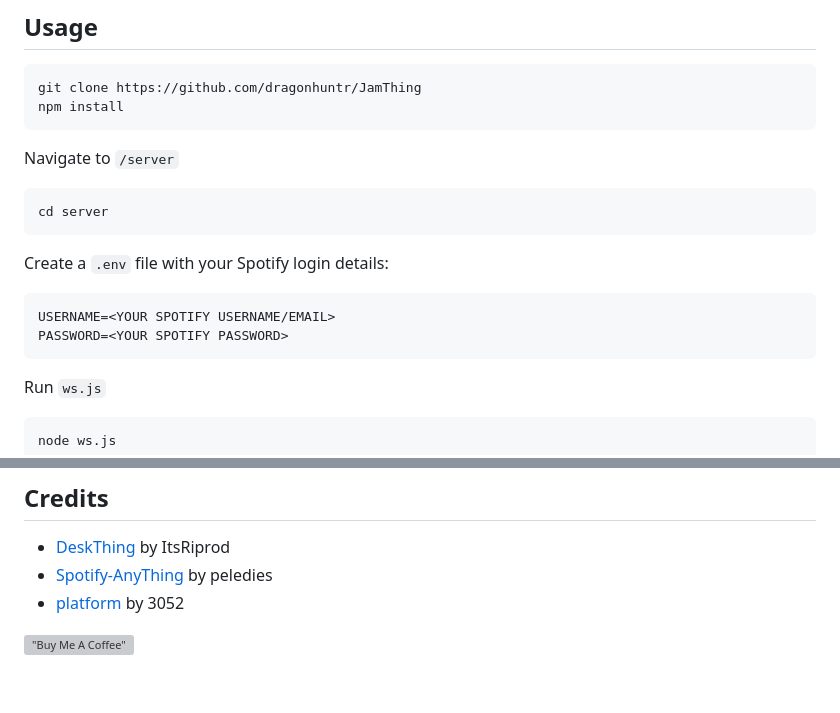
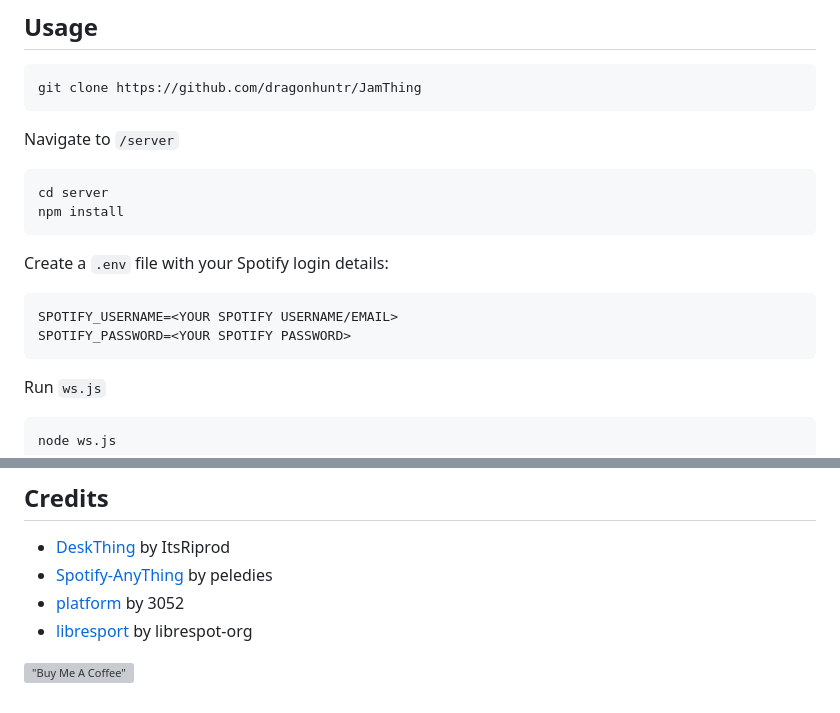
Before and after one commit to dragonhuntr/JamThing, a Markdown page: README.md, 2 parts joined by grey strips. Rendered like a GitHub page; grey boxes are pictures that could not be loaded.

Commit message:
update readme for updated env

````diff
--- a/README.md
+++ b/README.md
@@ -20,17 +20,17 @@ My take on replicating the original Spotify CarThing UI, but better. Powered wit
 
 ```bash
 git clone https://github.com/dragonhuntr/JamThing
-npm install
 ```
 
 Navigate to `/server`
 ```bash
 cd server
+npm install
 ```
 Create a `.env` file with your Spotify login details:
 ```bash
-USERNAME=<YOUR SPOTIFY USERNAME/EMAIL>
-PASSWORD=<YOUR SPOTIFY PASSWORD>
+SPOTIFY_USERNAME=<YOUR SPOTIFY USERNAME/EMAIL>
+SPOTIFY_PASSWORD=<YOUR SPOTIFY PASSWORD>
 ```
 
 Run `ws.js`
@@ -93,5 +93,6 @@ JamThing leverages private/internal endpoints to communicate with the Spotify AP
 - [DeskThing](https://github.com/ItsRiprod/DeskThing) by ItsRiprod
 - [Spotify-AnyThing](https://github.com/peledies/spotify-any-thing) by peledies
 - [platform](https://github.com/3052/platform/tree/v1.4.9/spotify) by 3052
+- [libresport](https://github.com/librespot-org/librespot) by librespot-org
 
 [!["Buy Me A Coffee"](https://www.buymeacoffee.com/assets/img/custom_images/orange_img.png)](https://www.buymeacoffee.com/waisoon)
````
